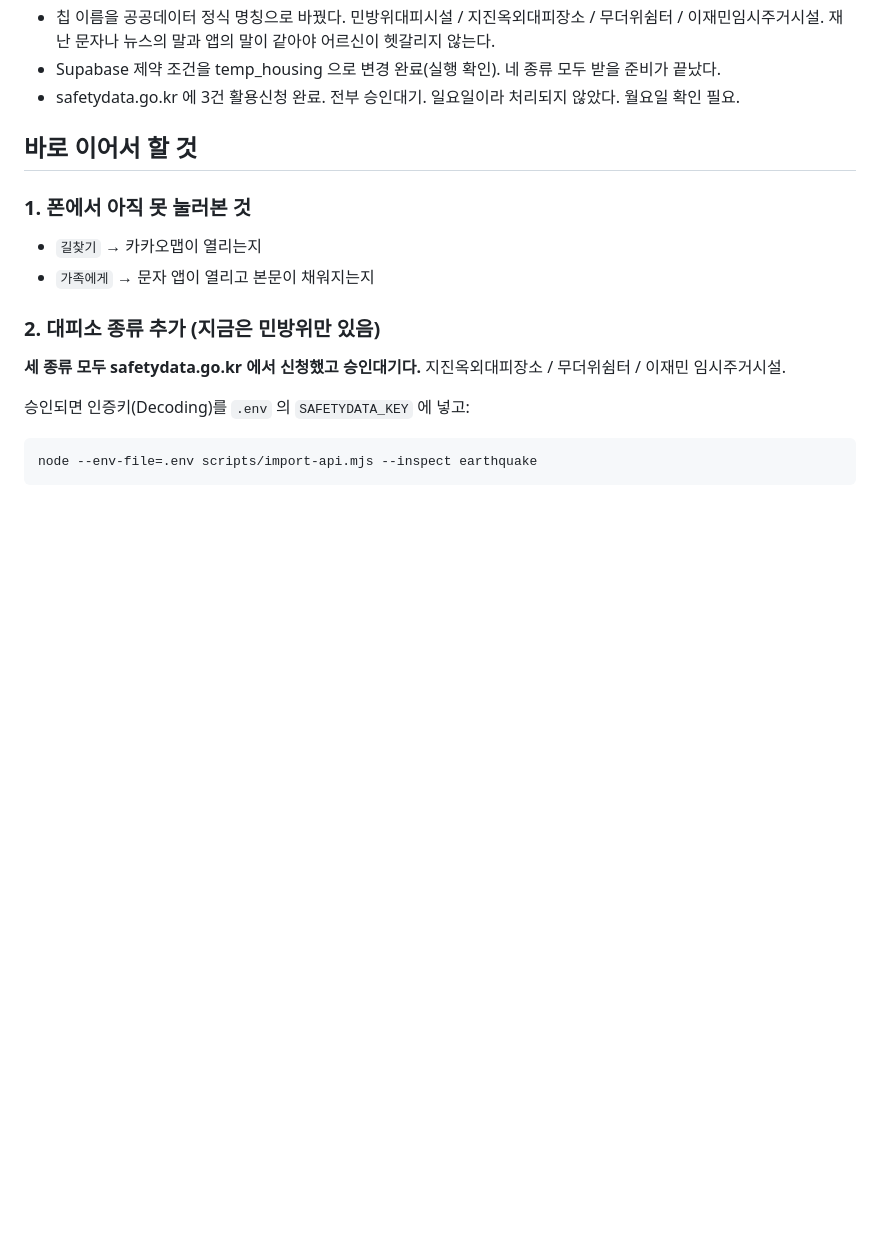
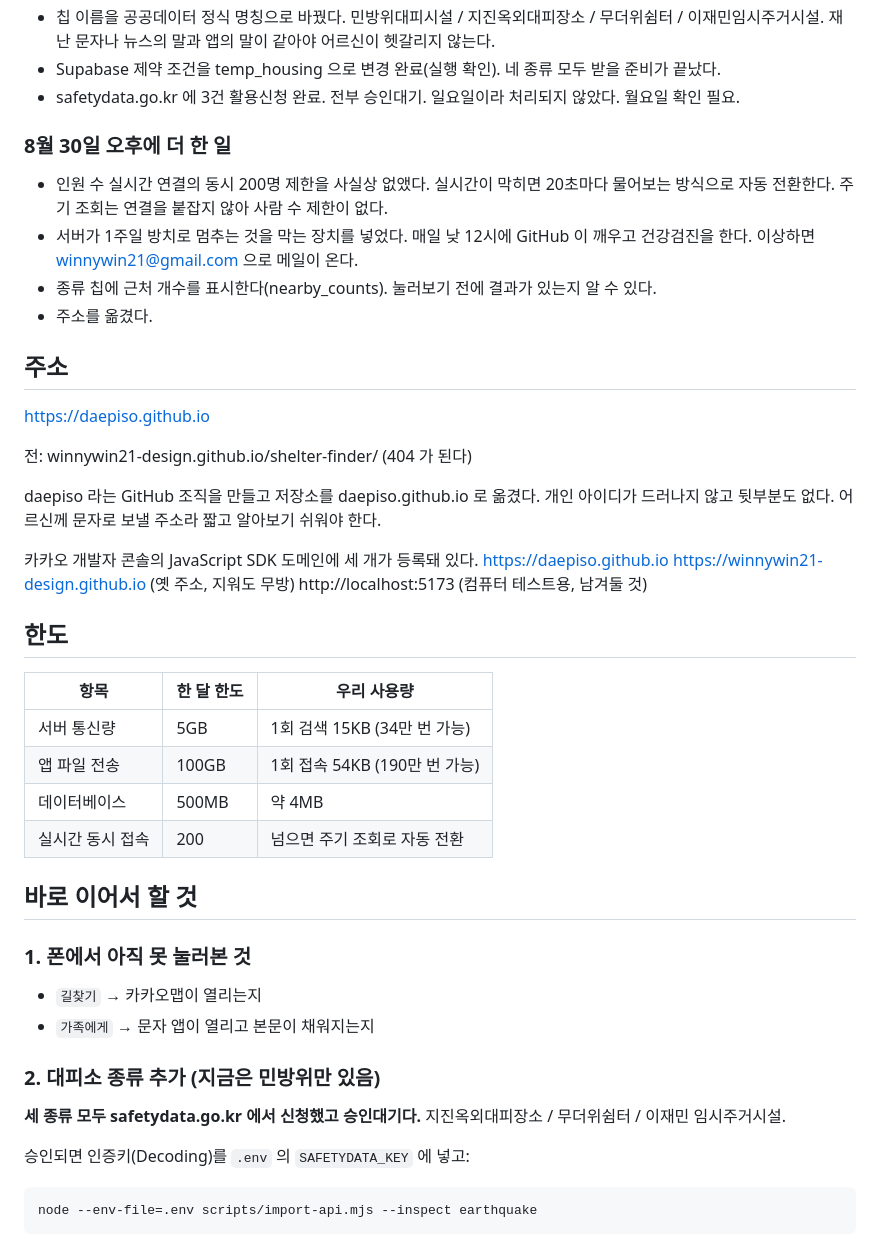
Before and after one commit to daepiso/daepiso.github.io, a Markdown page: docs/다음에-할-일.md, the part around the change. Rendered like a GitHub page; blank space fills up the shorter version.

Commit message:
docs: 새 주소와 한도, 오후 작업 내용 기록
Co-Authored-By: Claude Opus 5 <noreply@anthropic.com>

```diff
--- a/docs/다음에-할-일.md
+++ b/docs/다음에-할-일.md
@@ -33,6 +33,42 @@
   네 종류 모두 받을 준비가 끝났다.
 - safetydata.go.kr 에 3건 활용신청 완료. 전부 승인대기.
   일요일이라 처리되지 않았다. 월요일 확인 필요.
+
+### 8월 30일 오후에 더 한 일
+
+- 인원 수 실시간 연결의 동시 200명 제한을 사실상 없앴다.
+  실시간이 막히면 20초마다 물어보는 방식으로 자동 전환한다.
+  주기 조회는 연결을 붙잡지 않아 사람 수 제한이 없다.
+- 서버가 1주일 방치로 멈추는 것을 막는 장치를 넣었다.
+  매일 낮 12시에 GitHub 이 깨우고 건강검진을 한다.
+  이상하면 winnywin21@gmail.com 으로 메일이 온다.
+- 종류 칩에 근처 개수를 표시한다(nearby_counts).
+  눌러보기 전에 결과가 있는지 알 수 있다.
+- 주소를 옮겼다.
+
+## 주소
+
+  https://daepiso.github.io
+
+전: winnywin21-design.github.io/shelter-finder/ (404 가 된다)
+
+daepiso 라는 GitHub 조직을 만들고 저장소를 daepiso.github.io 로
+옮겼다. 개인 아이디가 드러나지 않고 뒷부분도 없다.
+어르신께 문자로 보낼 주소라 짧고 알아보기 쉬워야 한다.
+
+카카오 개발자 콘솔의 JavaScript SDK 도메인에 세 개가 등록돼 있다.
+  https://daepiso.github.io
+  https://winnywin21-design.github.io   (옛 주소, 지워도 무방)
+  http://localhost:5173                 (컴퓨터 테스트용, 남겨둘 것)
+
+## 한도
+
+| 항목 | 한 달 한도 | 우리 사용량 |
+| --- | --- | --- |
+| 서버 통신량 | 5GB | 1회 검색 15KB (34만 번 가능) |
+| 앱 파일 전송 | 100GB | 1회 접속 54KB (190만 번 가능) |
+| 데이터베이스 | 500MB | 약 4MB |
+| 실시간 동시 접속 | 200 | 넘으면 주기 조회로 자동 전환 |
 
 ## 바로 이어서 할 것
 
```
